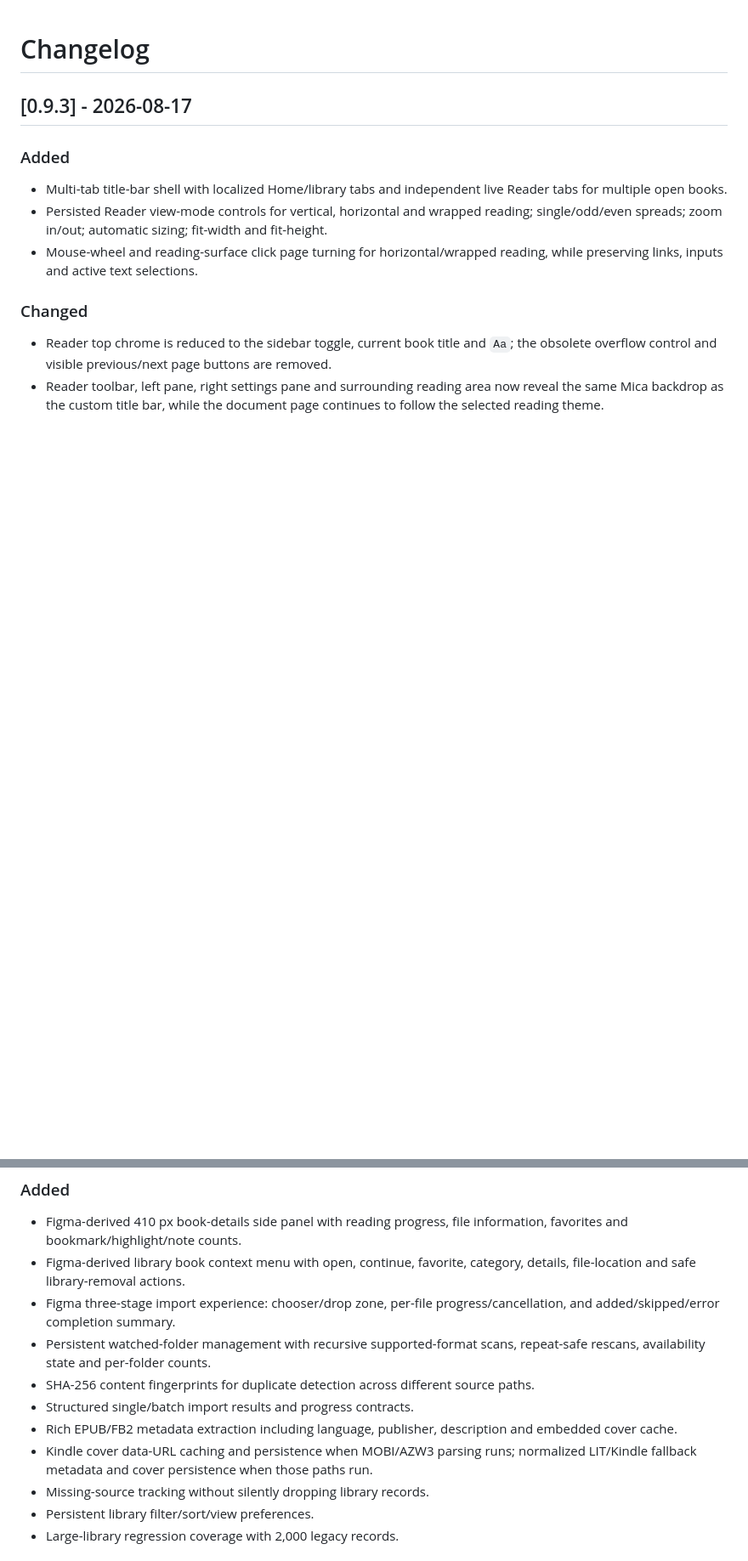
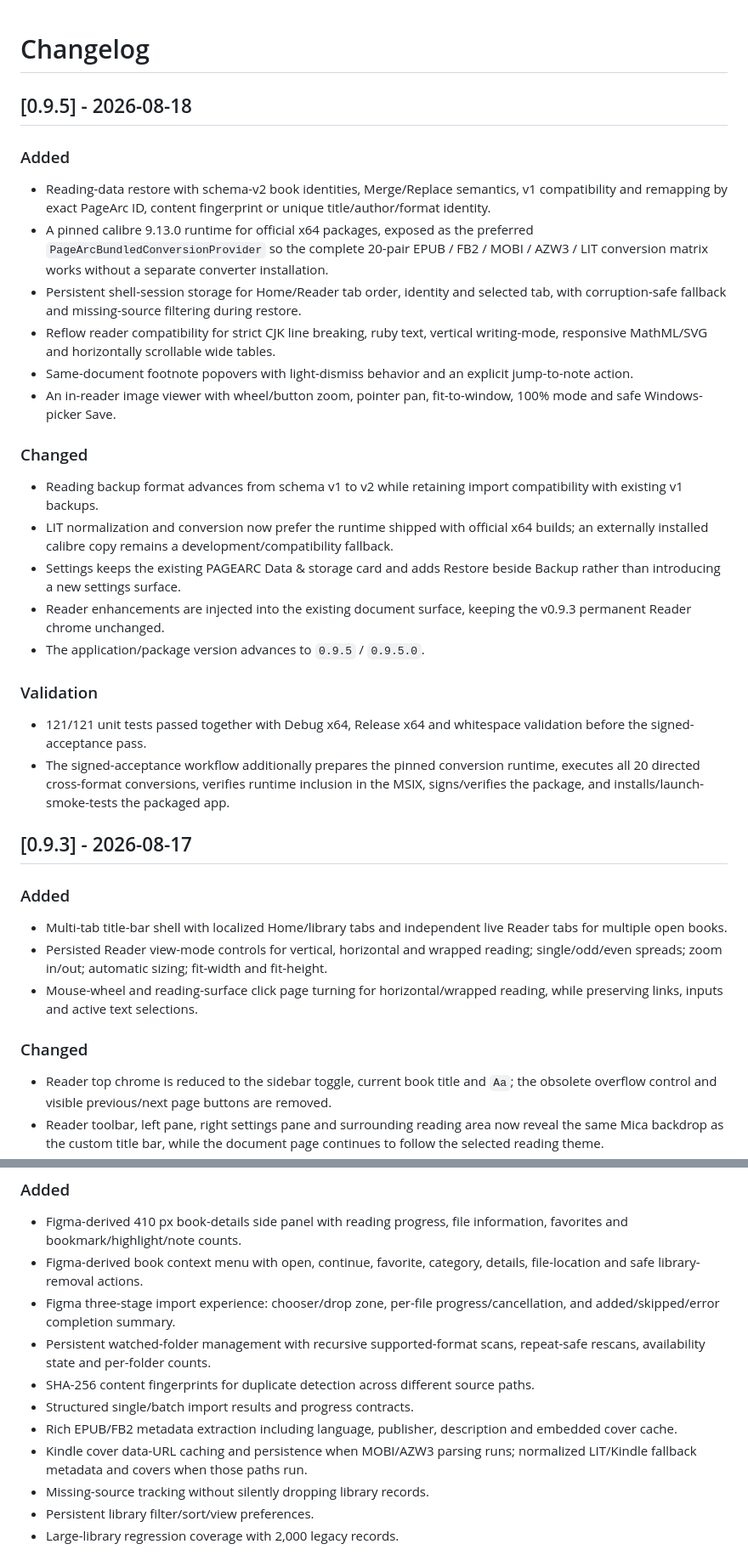
Before and after one commit to KiYouJyo/PageArc, a Markdown page: CHANGELOG.md, 2 parts joined by grey strips. Shown at 85% size. Drawn GitHub-style; blank space fills up the shorter version.

Commit message:
docs: add v0.9.5 changelog

```diff
--- a/CHANGELOG.md
+++ b/CHANGELOG.md
@@ -1,4 +1,25 @@
 # Changelog
+
+## [0.9.5] - 2026-08-18
+
+### Added
+- Reading-data restore with schema-v2 book identities, Merge/Replace semantics, v1 compatibility and remapping by exact PageArc ID, content fingerprint or unique title/author/format identity.
+- A pinned calibre 9.13.0 runtime for official x64 packages, exposed as the preferred `PageArcBundledConversionProvider` so the complete 20-pair EPUB / FB2 / MOBI / AZW3 / LIT conversion matrix works without a separate converter installation.
+- Persistent shell-session storage for Home/Reader tab order, identity and selected tab, with corruption-safe fallback and missing-source filtering during restore.
+- Reflow reader compatibility for strict CJK line breaking, ruby text, vertical writing-mode, responsive MathML/SVG and horizontally scrollable wide tables.
+- Same-document footnote popovers with light-dismiss behavior and an explicit jump-to-note action.
+- An in-reader image viewer with wheel/button zoom, pointer pan, fit-to-window, 100% mode and safe Windows-picker Save.
+
+### Changed
+- Reading backup format advances from schema v1 to v2 while retaining import compatibility with existing v1 backups.
+- LIT normalization and conversion now prefer the runtime shipped with official x64 builds; an externally installed calibre copy remains a development/compatibility fallback.
+- Settings keeps the existing PAGEARC Data & storage card and adds Restore beside Backup rather than introducing a new settings surface.
+- Reader enhancements are injected into the existing document surface, keeping the v0.9.3 permanent Reader chrome unchanged.
+- The application/package version advances to `0.9.5` / `0.9.5.0`.
+
+### Validation
+- 121/121 unit tests passed together with Debug x64, Release x64 and whitespace validation before the signed-acceptance pass.
+- The signed-acceptance workflow additionally prepares the pinned conversion runtime, executes all 20 directed cross-format conversions, verifies runtime inclusion in the MSIX, signs/verifies the package, and installs/launch-smoke-tests the packaged app.
 
 ## [0.9.3] - 2026-08-17
 
@@ -120,13 +141,13 @@
 
 ### Added
 - Figma-derived 410 px book-details side panel with reading progress, file information, favorites and bookmark/highlight/note counts.
-- Figma-derived library book context menu with open, continue, favorite, category, details, file-location and safe library-removal actions.
+- Figma-derived book context menu with open, continue, favorite, category, details, file-location and safe library-removal actions.
 - Figma three-stage import experience: chooser/drop zone, per-file progress/cancellation, and added/skipped/error completion summary.
 - Persistent watched-folder management with recursive supported-format scans, repeat-safe rescans, availability state and per-folder counts.
 - SHA-256 content fingerprints for duplicate detection across different source paths.
 - Structured single/batch import results and progress contracts.
 - Rich EPUB/FB2 metadata extraction including language, publisher, description and embedded cover cache.
-- Kindle cover data-URL caching and persistence when MOBI/AZW3 parsing runs; normalized LIT/Kindle fallback metadata and cover persistence when those paths run.
+- Kindle cover data-URL caching and persistence when MOBI/AZW3 parsing runs; normalized LIT/Kindle fallback metadata and covers when those paths run.
 - Missing-source tracking without silently dropping library records.
 - Persistent library filter/sort/view preferences.
 - Large-library regression coverage with 2,000 legacy records.
```
Also changed, not shown: other parts of CHANGELOG.md (+2 -2 lines).
